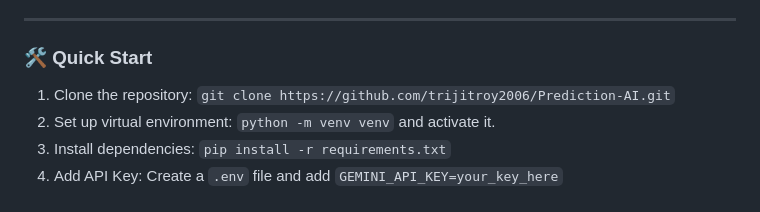
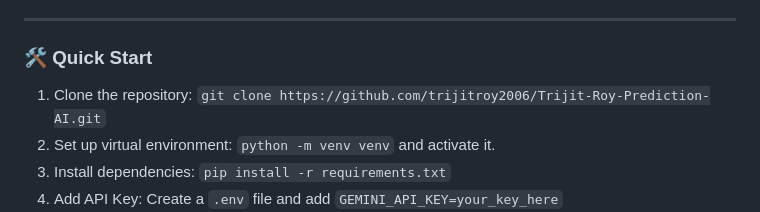
Before and after one commit to trijitroy2006/Prediction-AI, a Markdown page: README.md, the part around the change. GitHub-like rendering.

Commit message:
Docs: Update git clone URL to match new repository name Trijit-Roy-Prediction-AI

```diff
--- a/README.md
+++ b/README.md
@@ -65,7 +65,7 @@ Prediction AI delivers a robust, accessible tool that empowers entrepreneurs to
 ---
 
 ### 🛠️ Quick Start
-1. Clone the repository: `git clone https://github.com/trijitroy2006/Prediction-AI.git`
+1. Clone the repository: `git clone https://github.com/trijitroy2006/Trijit-Roy-Prediction-AI.git`
 2. Set up virtual environment: `python -m venv venv` and activate it.
 3. Install dependencies: `pip install -r requirements.txt`
 4. Add API Key: Create a `.env` file and add `GEMINI_API_KEY=your_key_here`
```
